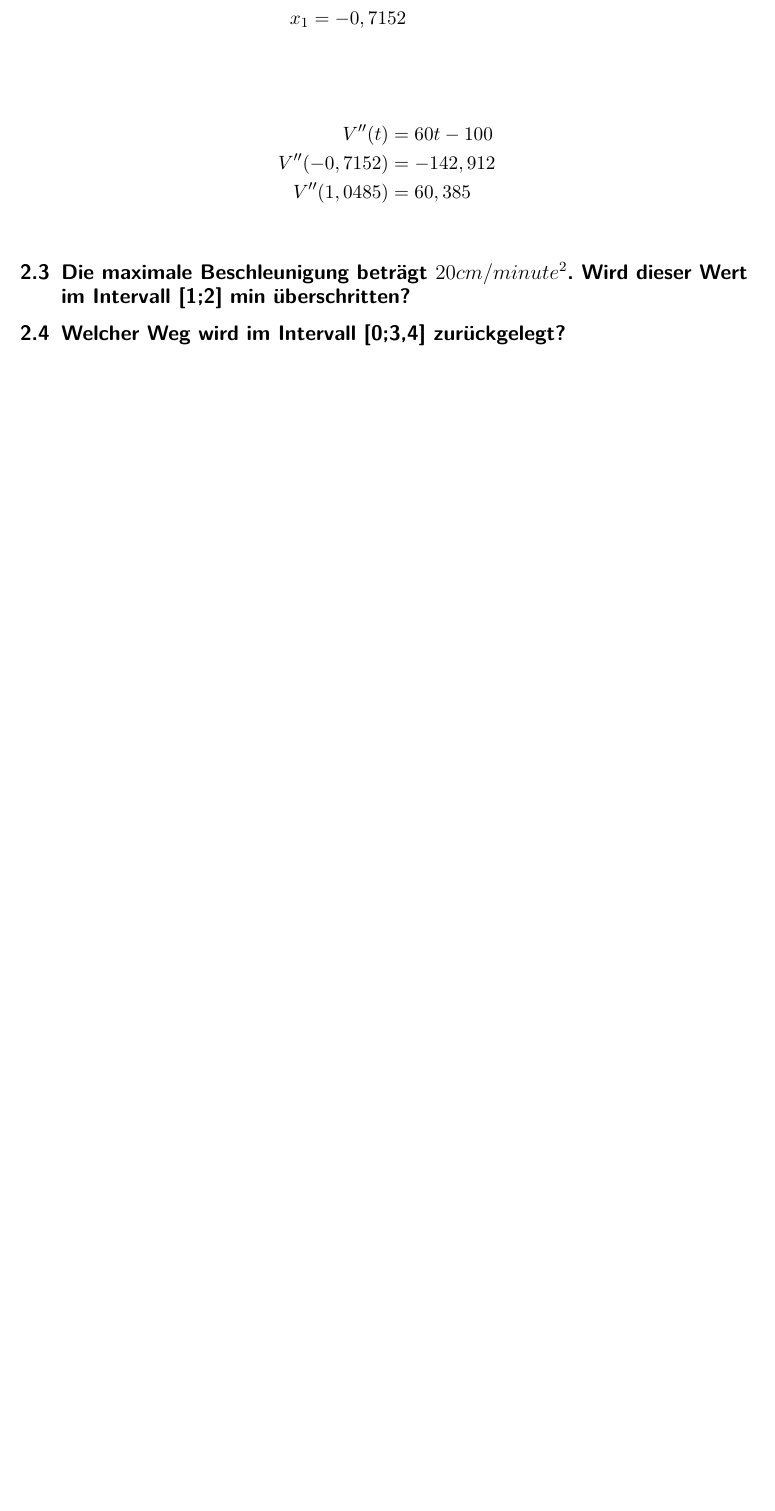
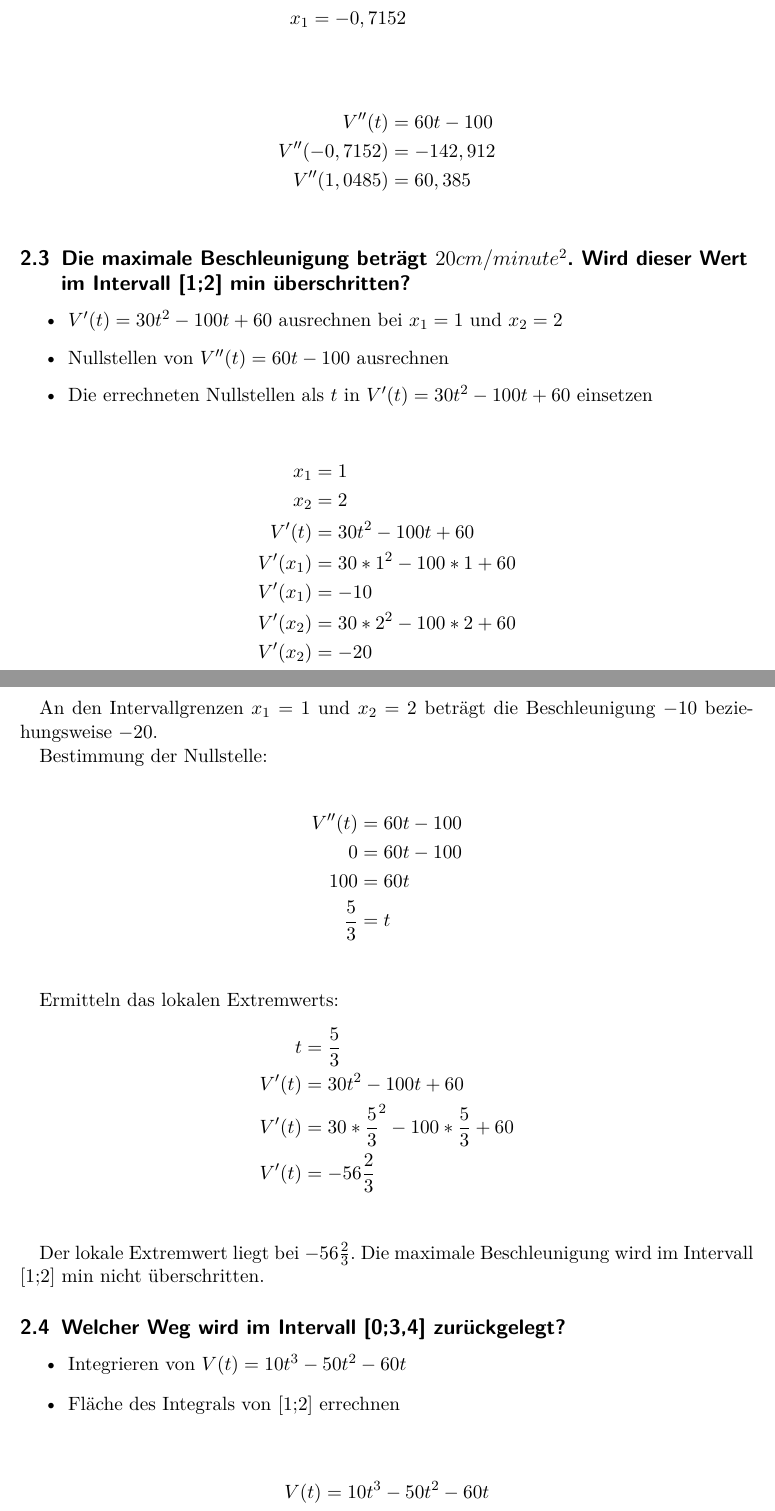
Before and after one commit to bastelfreak/math_reports, a LaTeX document (documentation.tex): part of page 3 of 3 before the commit and two parts of pages 3 and 4 of 4 after it, the two joined at a grey line, cut so that both start at the same text, the shorter picture padded with empty space. Compiled offline with XeLaTeX.

Commit message:
calculate extreme values

```diff
--- a/documentation.tex
+++ b/documentation.tex
@@ -82,7 +82,53 @@ Intervall erreicht und wie gro{\ss} sind diese?}
 \subsection{Die maximale Beschleunigung beträgt $20cm / minute^2$. Wird dieser
 Wert im Intervall [1;2] min überschritten?}
 
+\begin{outline}
+  \1 $V^\prime(t) = 30t^2 - 100t + 60$ ausrechnen bei $x_1 = 1$ und $x_2 = 2$
+  \1 Nullstellen von $V^{\prime\prime}(t) = 60t - 100$ ausrechnen
+  \1 Die errechneten Nullstellen als $t$ in $V^\prime(t) = 30t^2 - 100t + 60$ einsetzen
+\end{outline}
+
+\begin{align*}
+  x_1 &= 1                                  \\
+  x_2 &= 2                                  \\
+  V^\prime(t) &= 30t^2 - 100t + 60          \\
+  V^\prime(x_1) &= 30 * 1^2 - 100 * 1 + 60  \\
+  V^\prime(x_1) &= -10                      \\
+  V^\prime(x_2) &= 30 * 2^2 - 100 * 2 + 60  \\
+  V^\prime(x_2) &= -20                      \\
+\end{align*}
+
+An den Intervallgrenzen $x_1 = 1$ und $x_2 = 2$ beträgt die Beschleunigung $-10$ beziehungsweise $-20$.
+
+Bestimmung der Nullstelle:
+
+\begin{align*}
+  V^{\prime\prime}(t) &= 60t - 100  \\
+  0 &= 60t - 100                    \\
+  100 &= 60t                        \\
+  \frac{5}{3} &= t                  \\
+\end{align*}
+
+Ermitteln das lokalen Extremwerts:
+\begin{align*}
+  t &= \frac{5}{3}                                            \\
+  V^\prime(t) &= 30t^2 - 100t + 60                            \\
+  V^\prime(t) &= 30 * \frac{5}{3}^2 - 100 * \frac{5}{3} + 60  \\
+  V^\prime(t) &= -56\frac{2}{3}                               \\
+\end{align*}
+
+Der lokale Extremwert liegt bei $-56\frac{2}{3}$. Die maximale Beschleunigung
+wird im Intervall [1;2] min nicht überschritten.
+
 \subsection{Welcher Weg wird im Intervall [0;3,4] zurückgelegt?}
 
+\begin{outline}
+  \1 Integrieren von $V(t) = 10t^3 - 50t^2 - 60t$
+  \1 Fläche des Integrals von [1;2] errechnen
+\end{outline}
+
+\begin{align*}
+  V(t) &= 10t^3 - 50t^2 - 60t
+\end{align*}
 
 \end{document}
```
Also changed, not shown: documentation.pdf.
